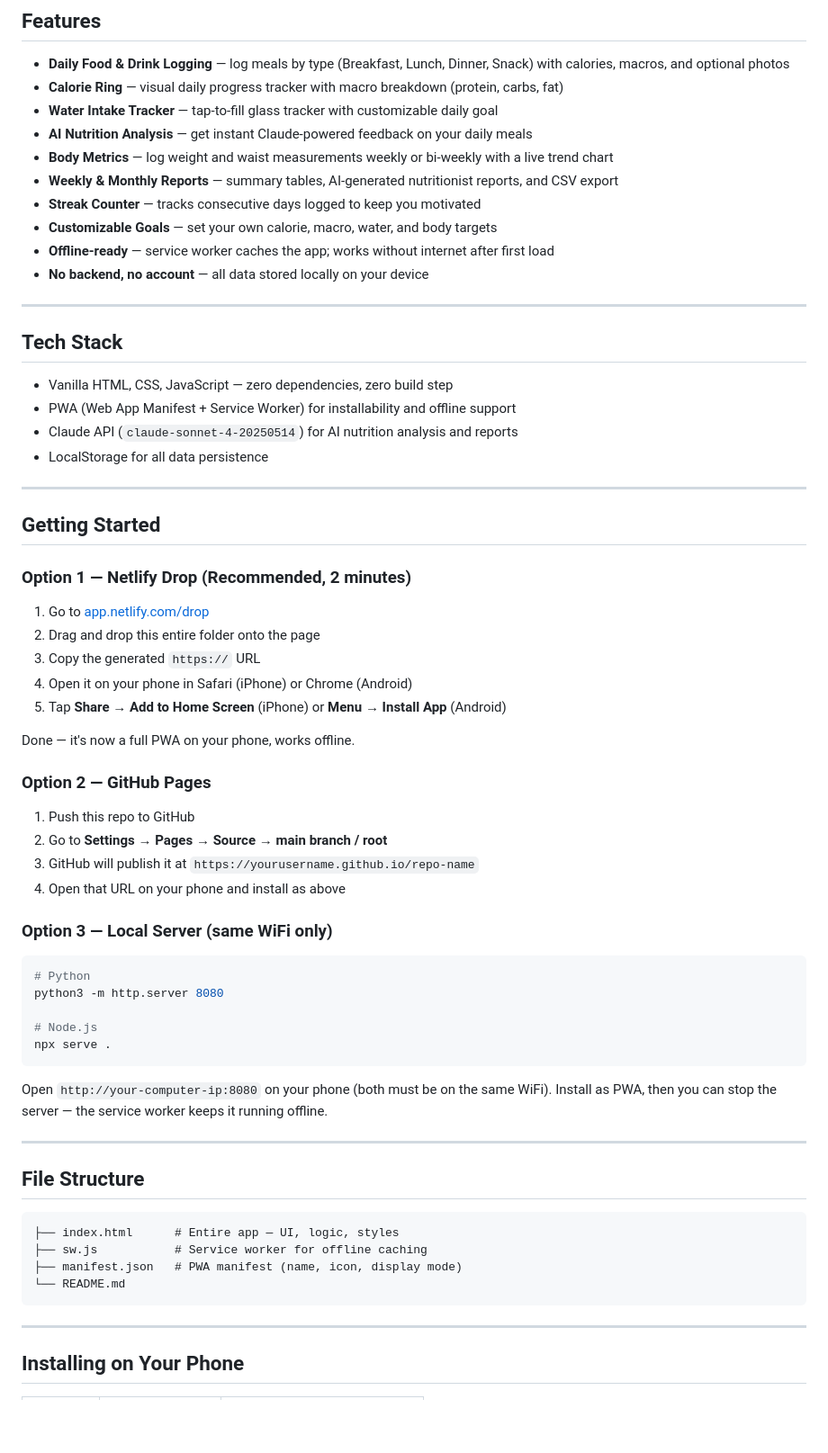
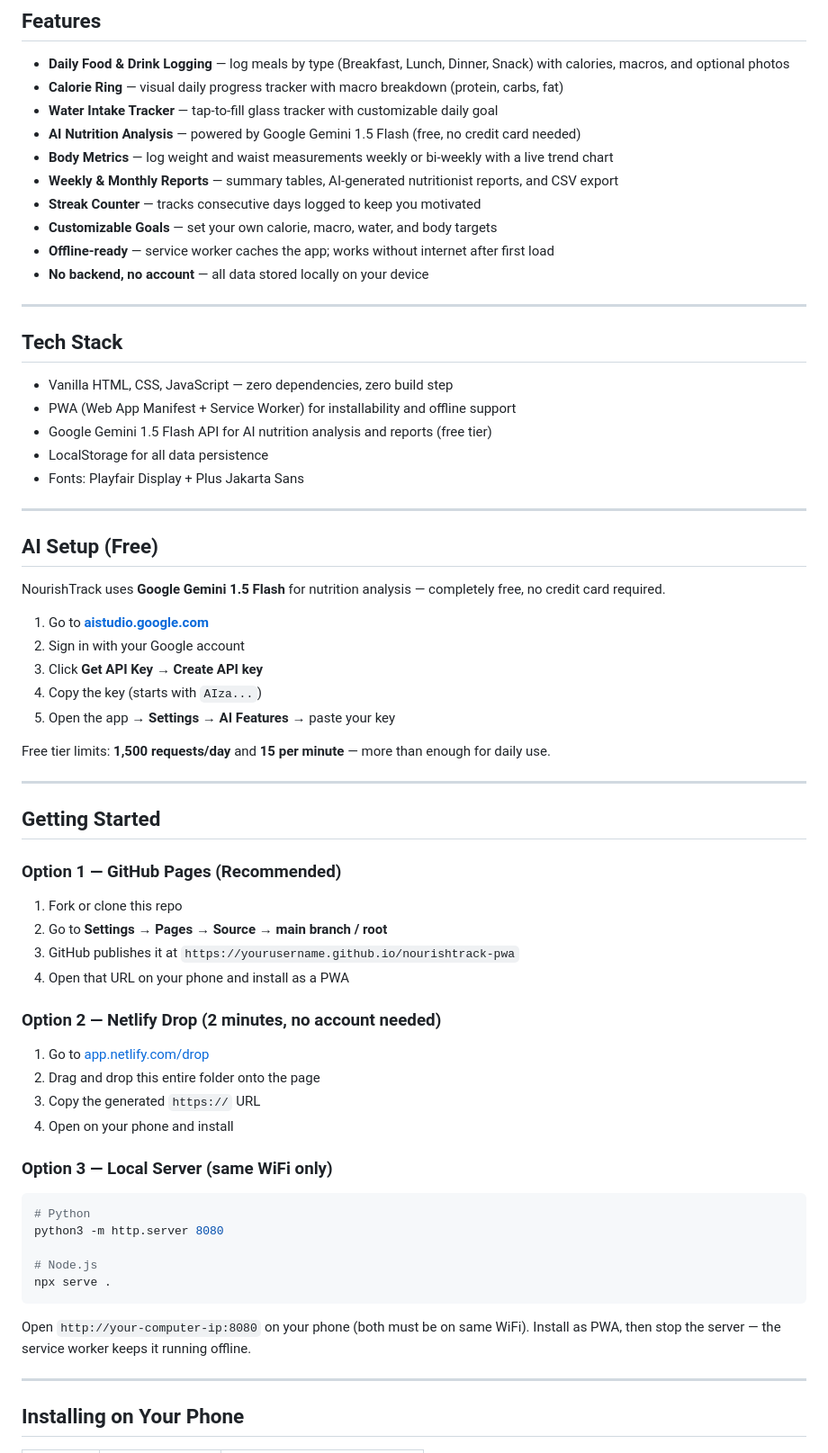
Before and after one commit to nlagdhir/nourishtrack-pwa, a Markdown page: README.md, the part around one of its changes. Shown at 90% size. Drawn GitHub-style; blank space fills up the shorter version.

Commit message:
Update README — Gemini API, setup instructions, file structure

````diff
--- a/README.md
+++ b/README.md
@@ -9,7 +9,7 @@ A lightweight, privacy-first nutrition and habit tracking Progressive Web App (P
 - **Daily Food & Drink Logging** — log meals by type (Breakfast, Lunch, Dinner, Snack) with calories, macros, and optional photos
 - **Calorie Ring** — visual daily progress tracker with macro breakdown (protein, carbs, fat)
 - **Water Intake Tracker** — tap-to-fill glass tracker with customizable daily goal
-- **AI Nutrition Analysis** — get instant Claude-powered feedback on your daily meals
+- **AI Nutrition Analysis** — powered by Google Gemini 1.5 Flash (free, no credit card needed)
 - **Body Metrics** — log weight and waist measurements weekly or bi-weekly with a live trend chart
 - **Weekly & Monthly Reports** — summary tables, AI-generated nutritionist reports, and CSV export
 - **Streak Counter** — tracks consecutive days logged to keep you motivated
@@ -23,29 +23,41 @@ A lightweight, privacy-first nutrition and habit tracking Progressive Web App (P
 
 - Vanilla HTML, CSS, JavaScript — zero dependencies, zero build step
 - PWA (Web App Manifest + Service Worker) for installability and offline support
-- Claude API (`claude-sonnet-4-20250514`) for AI nutrition analysis and reports
+- Google Gemini 1.5 Flash API for AI nutrition analysis and reports (free tier)
 - LocalStorage for all data persistence
+- Fonts: Playfair Display + Plus Jakarta Sans
+
+---
+
+## AI Setup (Free)
+
+NourishTrack uses **Google Gemini 1.5 Flash** for nutrition analysis — completely free, no credit card required.
+
+1. Go to **[aistudio.google.com](https://aistudio.google.com)**
+2. Sign in with your Google account
+3. Click **Get API Key** → **Create API key**
+4. Copy the key (starts with `AIza...`)
+5. Open the app → **Settings → AI Features** → paste your key
+
+Free tier limits: **1,500 requests/day** and **15 per minute** — more than enough for daily use.
 
 ---
 
 ## Getting Started
 
-### Option 1 — Netlify Drop (Recommended, 2 minutes)
+### Option 1 — GitHub Pages (Recommended)
+
+1. Fork or clone this repo
+2. Go to **Settings → Pages → Source → main branch / root**
+3. GitHub publishes it at `https://yourusername.github.io/nourishtrack-pwa`
+4. Open that URL on your phone and install as a PWA
+
+### Option 2 — Netlify Drop (2 minutes, no account needed)
 
 1. Go to [app.netlify.com/drop](https://app.netlify.com/drop)
 2. Drag and drop this entire folder onto the page
 3. Copy the generated `https://` URL
-4. Open it on your phone in Safari (iPhone) or Chrome (Android)
-5. Tap **Share → Add to Home Screen** (iPhone) or **Menu → Install App** (Android)
-
-Done — it's now a full PWA on your phone, works offline.
-
-### Option 2 — GitHub Pages
-
-1. Push this repo to GitHub
-2. Go to **Settings → Pages → Source → main branch / root**
-3. GitHub will publish it at `https://yourusername.github.io/repo-name`
-4. Open that URL on your phone and install as above
+4. Open on your phone and install
 
 ### Option 3 — Local Server (same WiFi only)
 
@@ -57,18 +69,7 @@ python3 -m http.server 8080
 npx serve .
 ```
 
-Open `http://your-computer-ip:8080` on your phone (both must be on the same WiFi). Install as PWA, then you can stop the server — the service worker keeps it running offline.
-
----
-
-## File Structure
-
-```
-├── index.html      # Entire app — UI, logic, styles
-├── sw.js           # Service worker for offline caching
-├── manifest.json   # PWA manifest (name, icon, display mode)
-└── README.md
-```
+Open `http://your-computer-ip:8080` on your phone (both must be on same WiFi). Install as PWA, then stop the server — the service worker keeps it running offline.
 
 ---
 
````
Also changed, not shown: other parts of README.md (+25 -2 lines).
